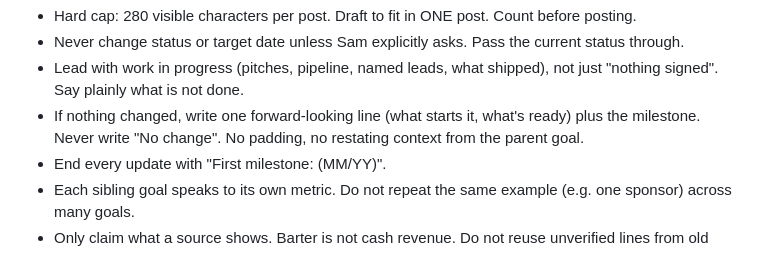
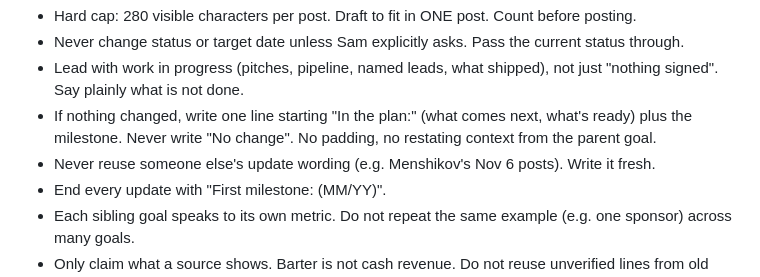
Before and after one commit to stubtimcharoon/claude, a Markdown page: CLAUDE.md, the part around the change. Rendered like a GitHub page.

Commit message:
CLAUDE.md: 'In the plan:' for quiet goals, never reuse others' wording
Co-Authored-By: Claude Opus 5.5 <noreply@anthropic.com>
Claude-Session: https://claude.ai/code/session_01NngzLfZYpywm6epbqjLKiJ

```diff
--- a/CLAUDE.md
+++ b/CLAUDE.md
@@ -43,7 +43,8 @@ How to write an update:
 - Hard cap: 280 visible characters per post. Draft to fit in ONE post. Count before posting.
 - Never change status or target date unless Sam explicitly asks. Pass the current status through.
 - Lead with work in progress (pitches, pipeline, named leads, what shipped), not just "nothing signed". Say plainly what is not done.
-- If nothing changed, write one forward-looking line (what starts it, what's ready) plus the milestone. Never write "No change". No padding, no restating context from the parent goal.
+- If nothing changed, write one line starting "In the plan:" (what comes next, what's ready) plus the milestone. Never write "No change". No padding, no restating context from the parent goal.
+- Never reuse someone else's update wording (e.g. Menshikov's Nov 6 posts). Write it fresh.
 - End every update with "First milestone: <milestone> (MM/YY)".
 - Each sibling goal speaks to its own metric. Do not repeat the same example (e.g. one sponsor) across many goals.
 - Only claim what a source shows. Barter is not cash revenue. Do not reuse unverified lines from old updates.
```
